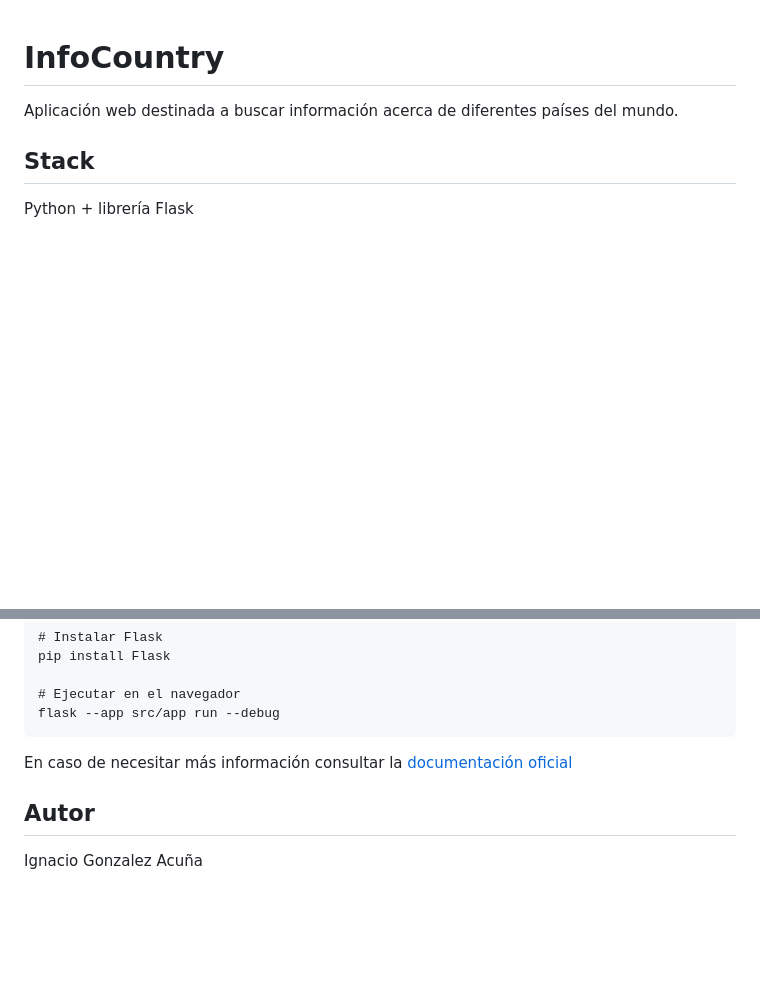
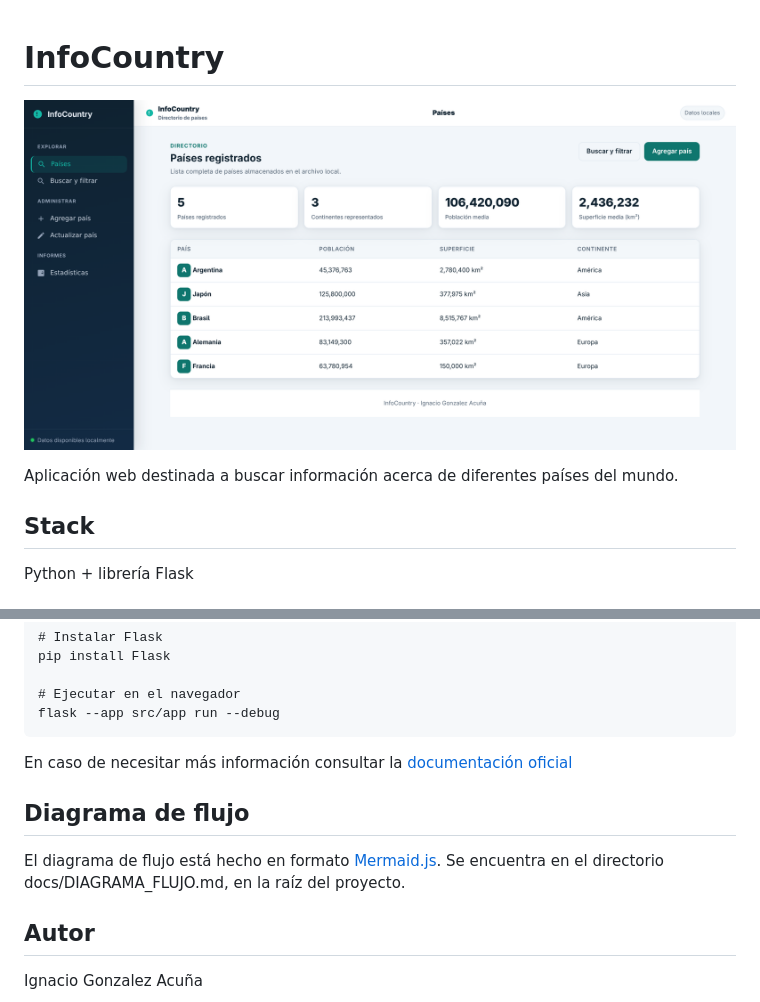
Before and after one commit to Nichou27/InfoCountry, a Markdown page: README.md, 2 parts joined by grey strips. Rendered like a GitHub page; pictures changed too: docs/captura-principal.png (added); blank space fills up the shorter version.

Commit message:
feat: added screenshot and flow chart

```diff
--- a/README.md
+++ b/README.md
@@ -1,4 +1,6 @@
 # InfoCountry
+
+![screenshot](./docs/captura-principal.png)
 
 Aplicación web destinada a buscar información acerca de diferentes países del mundo.
 
@@ -60,6 +62,13 @@ En caso de necesitar más información consultar la [documentación oficial]
 
 [documentación oficial]: https://flask.palletsprojects.com/en/stable/installation/
 
+## Diagrama de flujo
+
+El diagrama de flujo está hecho en formato [Mermaid.js]. Se encuentra en el
+directorio docs/DIAGRAMA_FLUJO.md, en la raíz del proyecto.
+
+[Mermaid.js]: https://mermaid.js.org/
+
 ## Autor
 
 Ignacio Gonzalez Acuña
```
Also changed, not shown: docs/DIAGRAMA_FLUJO.md (added, +75 -0 lines).
